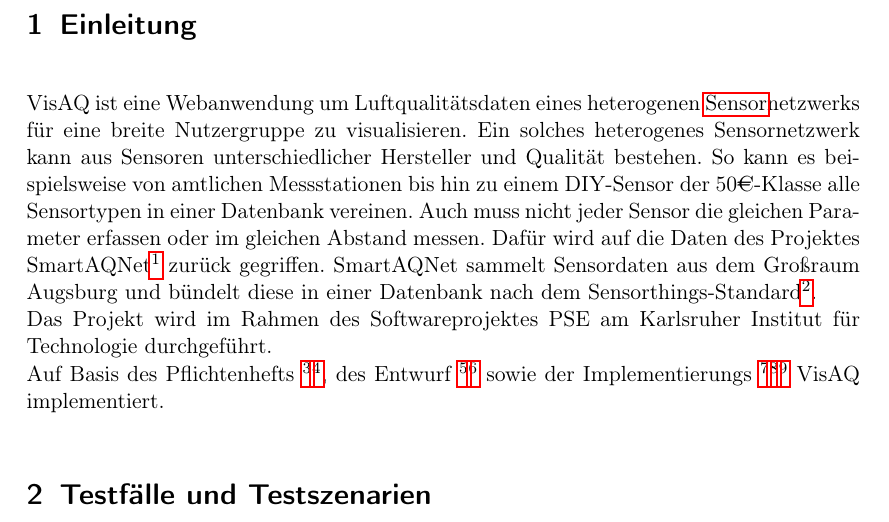
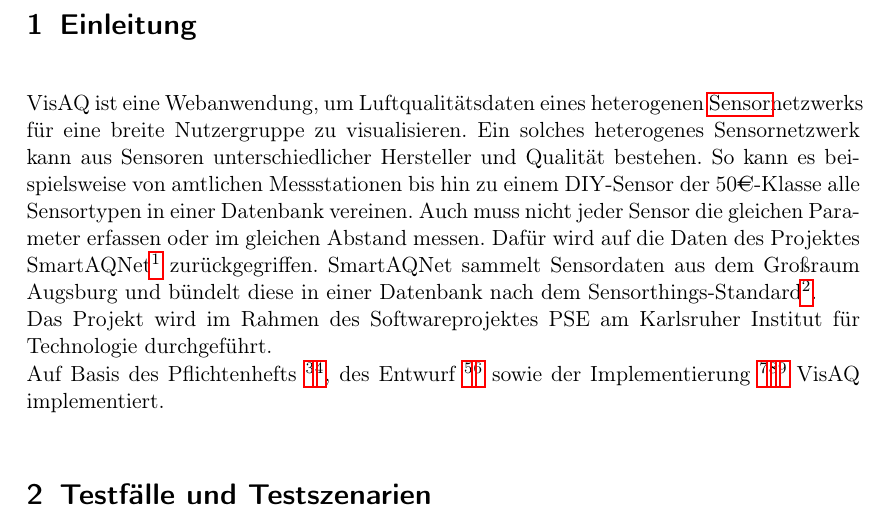
Before and after one commit to ys3d/PSE2020-Luftqualitaetsdaten-VisAQ-Testing-Documentation, a LaTeX document (testingDocumentation.tex, which reads topics/introduction.tex): part of page 3 of 26, cut so that both start at the same text. Compiled offline with pdfLaTeX.

Commit message:
Update introduction.tex

```diff
--- a/topics/introduction.tex
+++ b/topics/introduction.tex
@@ -1,10 +1,10 @@
 % Einleitung
 \section{Einleitung}
-VisAQ ist eine Webanwendung um Luftqualitätsdaten eines heterogenen \gls{Sensor}netzwerks für eine breite Nutzergruppe zu visualisieren.
+VisAQ ist eine Webanwendung, um Luftqualitätsdaten eines heterogenen \gls{Sensor}netzwerks für eine breite Nutzergruppe zu visualisieren.
 Ein solches heterogenes Sensornetzwerk kann aus Sensoren unterschiedlicher Hersteller und Qualität bestehen.
 So kann es beispielsweise von amtlichen Messstationen bis hin zu einem DIY-Sensor der 50\euro-Klasse alle Sensortypen in einer Datenbank vereinen.
 Auch muss nicht jeder Sensor die gleichen Parameter erfassen oder im gleichen Abstand messen.
-Dafür wird auf die Daten des Projektes SmartAQNet\footnote{\url{https://www.smartaq.net}} zurück gegriffen.
+Dafür wird auf die Daten des Projektes SmartAQNet\footnote{\url{https://www.smartaq.net}} zurückgegriffen.
 SmartAQNet sammelt Sensordaten aus dem Großraum Augsburg und bündelt diese in einer Datenbank nach dem Sensorthings-Standard\footnote{\url{https://developers.sensorup.com/docs/}}.
 \\
 Das Projekt wird im Rahmen des Softwareprojektes PSE am Karlsruher Institut für Technologie durchgeführt.
@@ -13,6 +13,6 @@
 \footnote{\url{https://github.com/ys3d/PSE2020-Luftqualitaetsdaten-Pflichtenheft}}\footnote{\url{https://visaq.de/files/VisAQ_Pflichtenheft.pdf}},
 des Entwurf
 \footnote{\url{https://github.com/ys3d/PSE2020-Luftqualitaetsdaten-Entwurf}}\footnote{\url{https://visaq.de/files/VisAQ_Entwurf.pdf}}
-sowie der Implementierungs
+sowie der Implementierung
 \footnote{\url{https://github.com/ys3d/PSE2020-Luftqualitaetsdaten-VisAQ-Backend}}\footnote{\url{https://github.com/ys3d/PSE2020-Luftqualitaetsdaten-VisAQ-Frontend}}\footnote{\url{https://visaq.de/files/VisAQ_Implementierung.pdf}}
 VisAQ implementiert.
```
